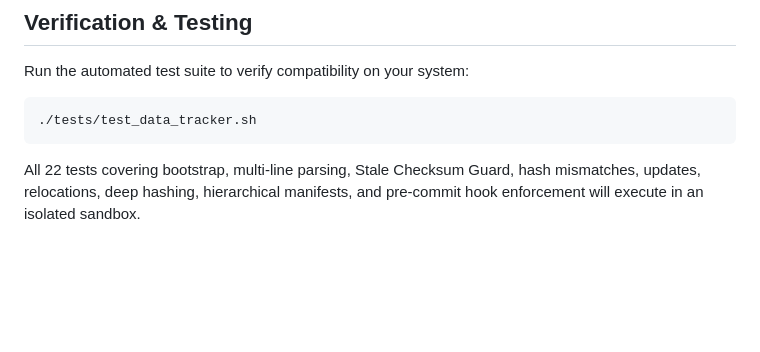
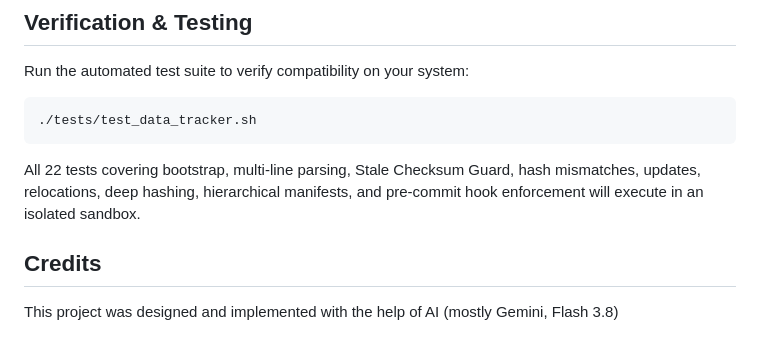
Before and after one commit to quiocarbajal/ai-reproducible-science-template, a Markdown page: README.md, the part around the change. Drawn GitHub-style; blank space fills up the shorter version.

Commit message:
docs: clarify .gitignore adoption, .env.example workflow and add AI credits

````diff
--- a/README.md
+++ b/README.md
@@ -109,3 +109,6 @@ Run the automated test suite to verify compatibility on your system:
 ./tests/test_data_tracker.sh
 ```
 All 22 tests covering bootstrap, multi-line parsing, Stale Checksum Guard, hash mismatches, updates, relocations, deep hashing, hierarchical manifests, and pre-commit hook enforcement will execute in an isolated sandbox.
+
+## Credits
+This project was designed and implemented with the help of AI (mostly Gemini, Flash 3.8)
````
Also changed, not shown: GUIDE.md (+17 -25 lines).
